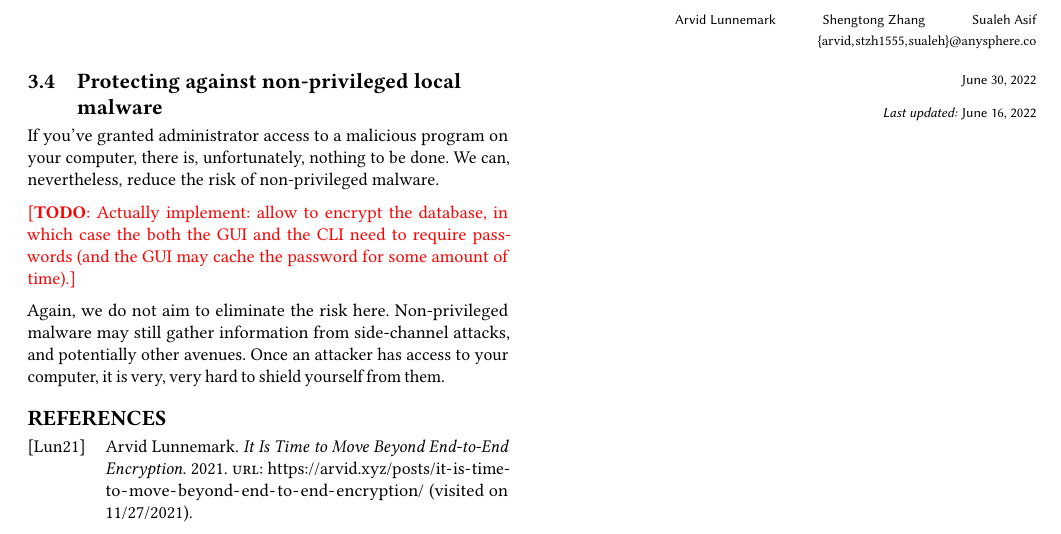
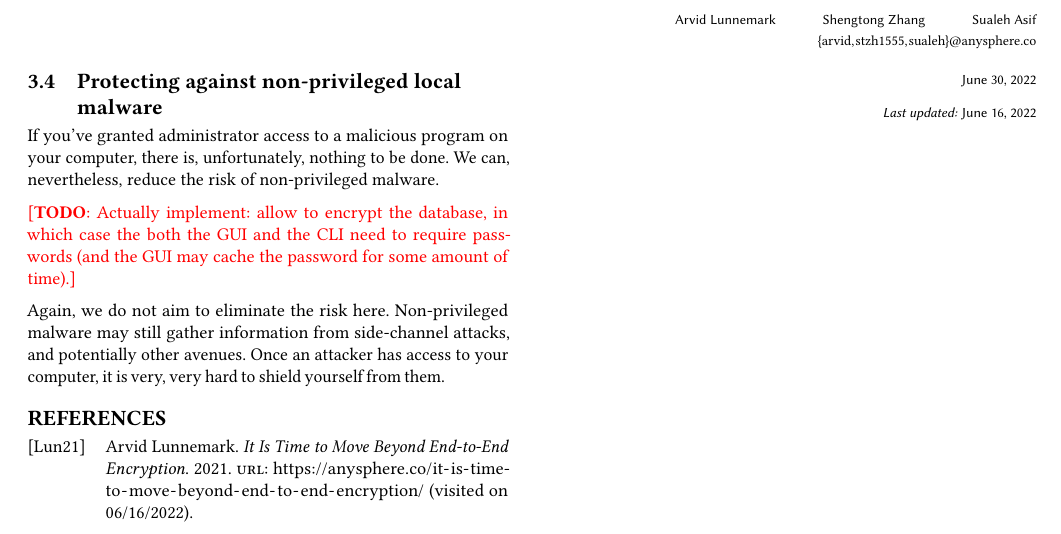
Before and after one commit to anysphere/whitepaper, a LaTeX paper (main.tex, which reads bib.bib): part of page 2 of 2, cut so that both start at the same text. The pictures show the PDF file main.pdf that the author committed with the source.

Commit message:
update bib

```diff
--- a/bib.bib
+++ b/bib.bib
@@ -2,8 +2,8 @@
   author = {Arvid Lunnemark},
   title = {It Is Time to Move Beyond End-to-End Encryption},
   year = 2021,
-  url = {https://arvid.xyz/posts/it-is-time-to-move-beyond-end-to-end-encryption/},
-  urldate = {2021-11-27}
+  url = {https://anysphere.co/it-is-time-to-move-beyond-end-to-end-encryption/},
+  urldate = {2022-06-16}
 }
 @online{torusage,
   author = {The Tor Project},
```
Also changed, not shown: introduction.tex (+1 -1 lines), main.pdf.
